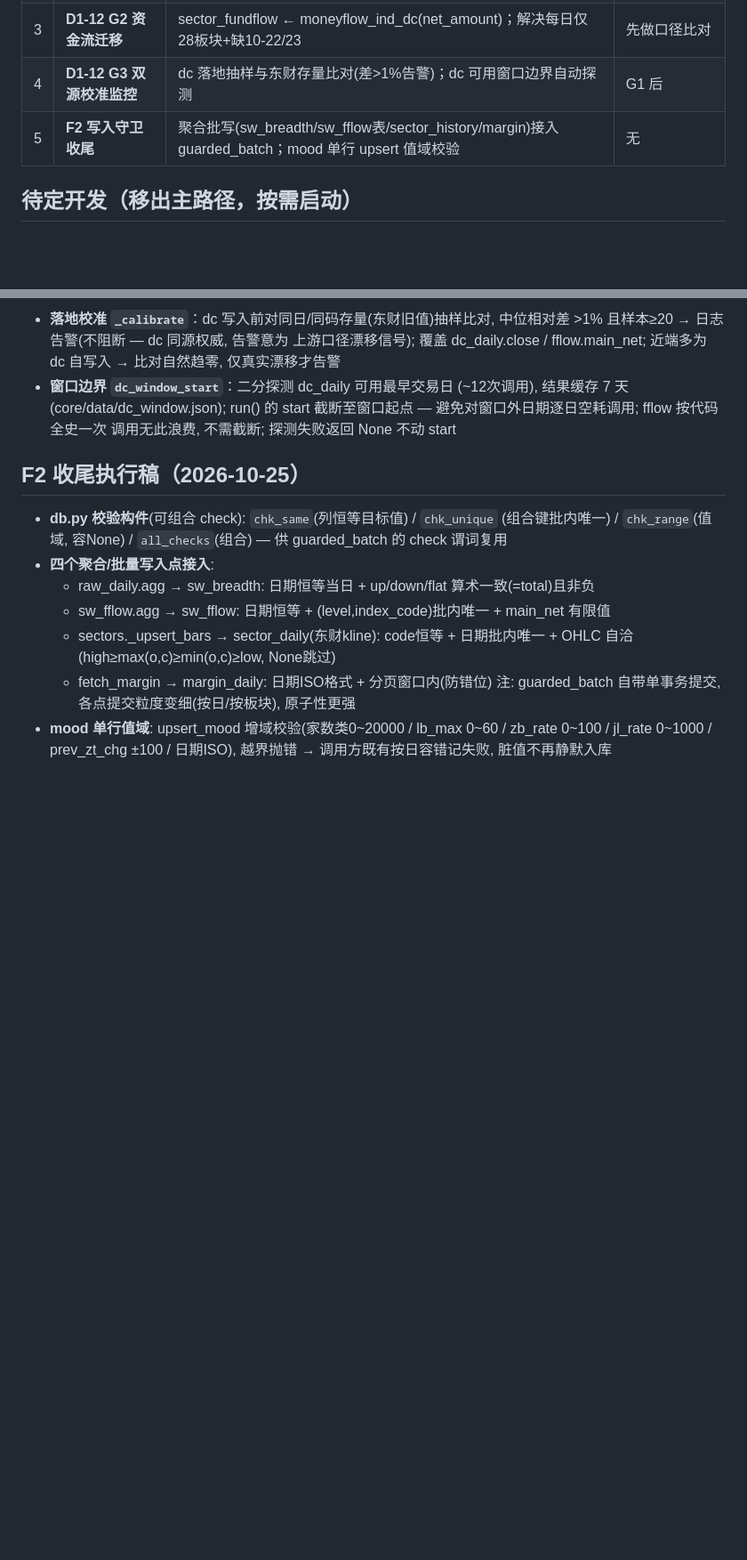
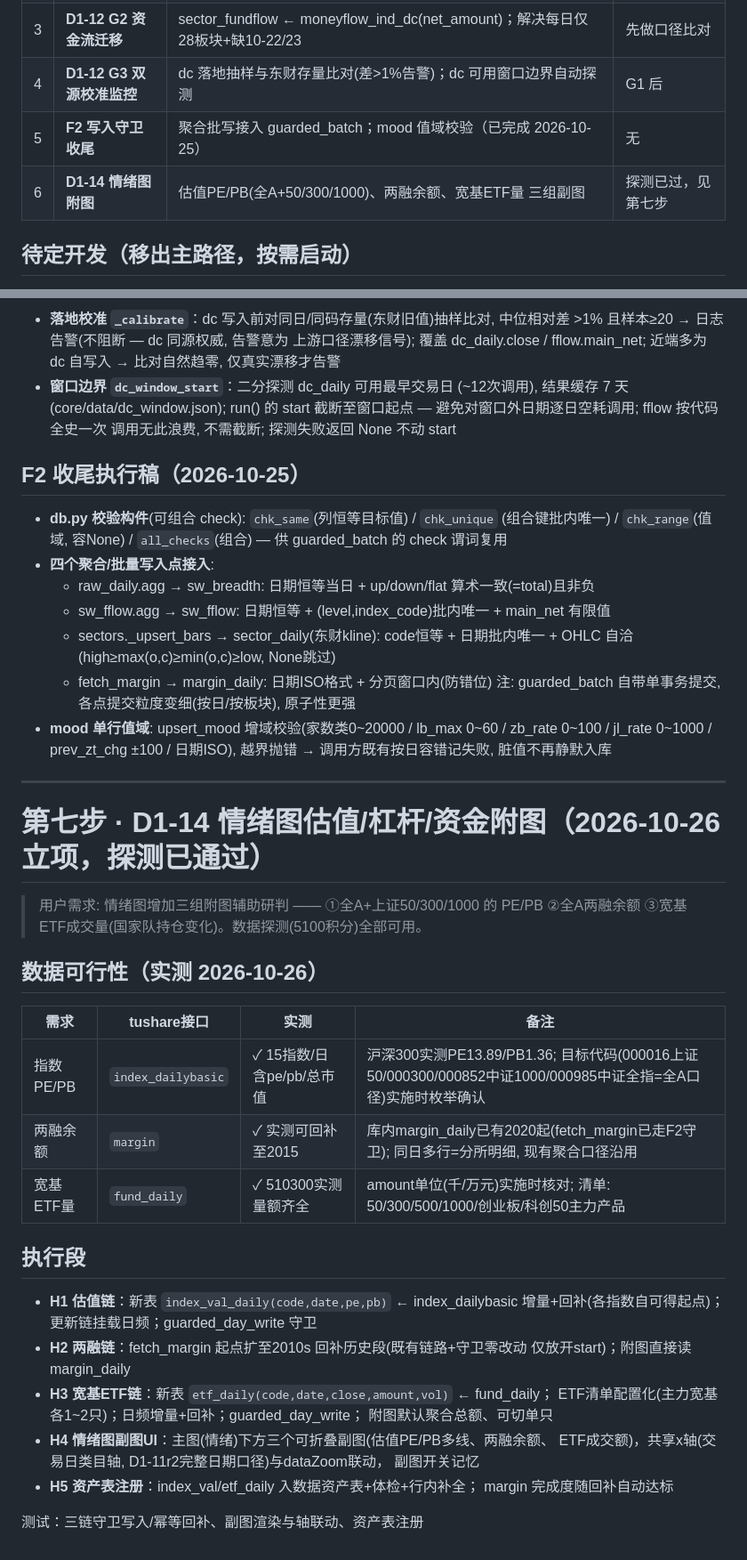
Before and after one commit to zhongbinling/stock_analyze, a Markdown page: docs/开发计划-数据备份与维护.md, 2 parts joined by grey strips. Shown at 89% size. Drawn GitHub-style; blank space fills up the shorter version.

Commit message:
docs: D1-14 情绪图估值/杠杆/资金附图立项(探测已过) + 主路径表更新
Co-Authored-By: Claude Opus 5 (1M context) <noreply@anthropic.com>

```diff
--- a/docs/开发计划-数据备份与维护.md
+++ b/docs/开发计划-数据备份与维护.md
@@ -328,7 +328,8 @@ backup_daily_n=14 backup_weekly_n=8  backup_manual_n=5
 | 2 | **D1-12 G1 更新链主源切换** | update_daily 增量日线+当日快照改 dc 优先(push2his 降级兜底)；东财封禁常态化下的稳定性核心 | dc 已验证 |
 | 3 | **D1-12 G2 资金流迁移** | sector_fundflow ← moneyflow_ind_dc(net_amount)；解决每日仅28板块+缺10-22/23 | 先做口径比对 |
 | 4 | **D1-12 G3 双源校准监控** | dc 落地抽样与东财存量比对(差>1%告警)；dc 可用窗口边界自动探测 | G1 后 |
-| 5 | **F2 写入守卫收尾** | 聚合批写(sw_breadth/sw_fflow表/sector_history/margin)接入 guarded_batch；mood 单行 upsert 值域校验 | 无 |
+| 5 | **F2 写入守卫收尾** | 聚合批写接入 guarded_batch；mood 值域校验（已完成 2026-10-25） | 无 |
+| 6 | **D1-14 情绪图附图** | 估值PE/PB(全A+50/300/1000)、两融余额、宽基ETF量 三组副图 | 探测已过，见第七步 |
 
 ## 待定开发（移出主路径，按需启动）
 
@@ -407,3 +408,35 @@ backup_daily_n=14 backup_weekly_n=8  backup_manual_n=5
 - **mood 单行值域**: upsert_mood 增域校验(家数类0~20000 / lb_max 0~60 /
   zb_rate 0~100 / jl_rate 0~1000 / prev_zt_chg ±100 / 日期ISO), 越界抛错
   → 调用方既有按日容错记失败, 脏值不再静默入库
+
+---
+
+# 第七步 · D1-14 情绪图估值/杠杆/资金附图（2026-10-26 立项，探测已通过）
+
+> 用户需求: 情绪图增加三组附图辅助研判 —— ①全A+上证50/300/1000 的 PE/PB
+> ②全A两融余额 ③宽基ETF成交量(国家队持仓变化)。数据探测(5100积分)全部可用。
+
+## 数据可行性（实测 2026-10-26）
+
+| 需求 | tushare接口 | 实测 | 备注 |
+|---|---|---|---|
+| 指数PE/PB | `index_dailybasic` | ✓ 15指数/日含pe/pb/总市值 | 沪深300实测PE13.89/PB1.36; 目标代码(000016上证50/000300/000852中证1000/000985中证全指=全A口径)实施时枚举确认 |
+| 两融余额 | `margin` | ✓ 实测可回补至2015 | 库内margin_daily已有2020起(fetch_margin已走F2守卫); 同日多行=分所明细, 现有聚合口径沿用 |
+| 宽基ETF量 | `fund_daily` | ✓ 510300实测量额齐全 | amount单位(千/万元)实施时核对; 清单: 50/300/500/1000/创业板/科创50主力产品 |
+
+## 执行段
+
+- **H1 估值链**：新表 `index_val_daily(code,date,pe,pb)` ← index_dailybasic
+  增量+回补(各指数自可得起点)；更新链挂载日频；guarded_day_write 守卫
+- **H2 两融链**：fetch_margin 起点扩至2010s 回补历史段(既有链路+守卫零改动
+  仅放开start)；附图直接读 margin_daily
+- **H3 宽基ETF链**：新表 `etf_daily(code,date,close,amount,vol)` ← fund_daily；
+  ETF清单配置化(主力宽基各1~2只)；日频增量+回补；guarded_day_write；
+  附图默认聚合总额、可切单只
+- **H4 情绪图副图UI**：主图(情绪)下方三个可折叠副图(估值PE/PB多线、两融余额、
+  ETF成交额)，共享x轴(交易日类目轴, D1-11r2完整日期口径)与dataZoom联动，
+  副图开关记忆
+- **H5 资产表注册**：index_val/etf_daily 入数据资产表+体检+行内补全；
+  margin 完成度随回补自动达标
+
+测试：三链守卫写入/幂等回补、副图渲染与轴联动、资产表注册
```
